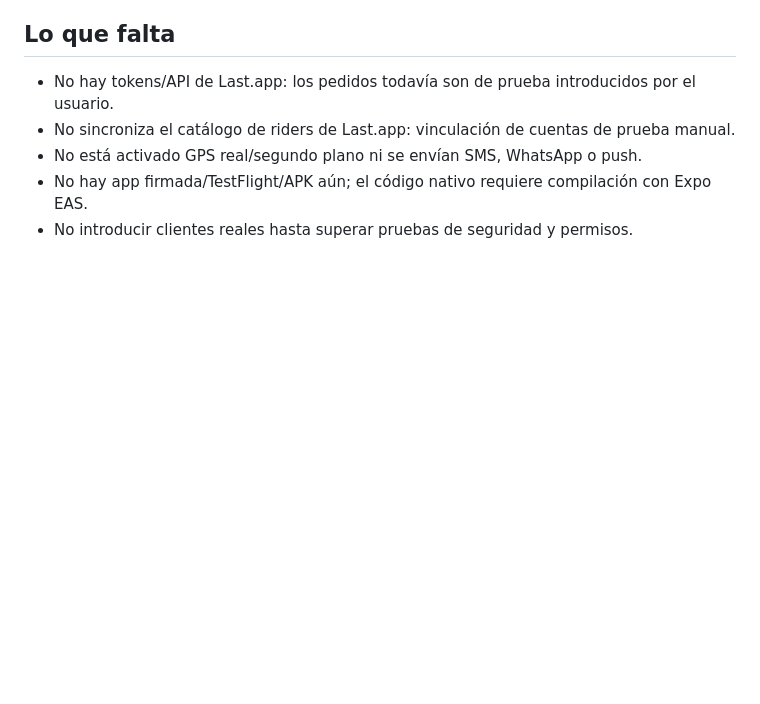
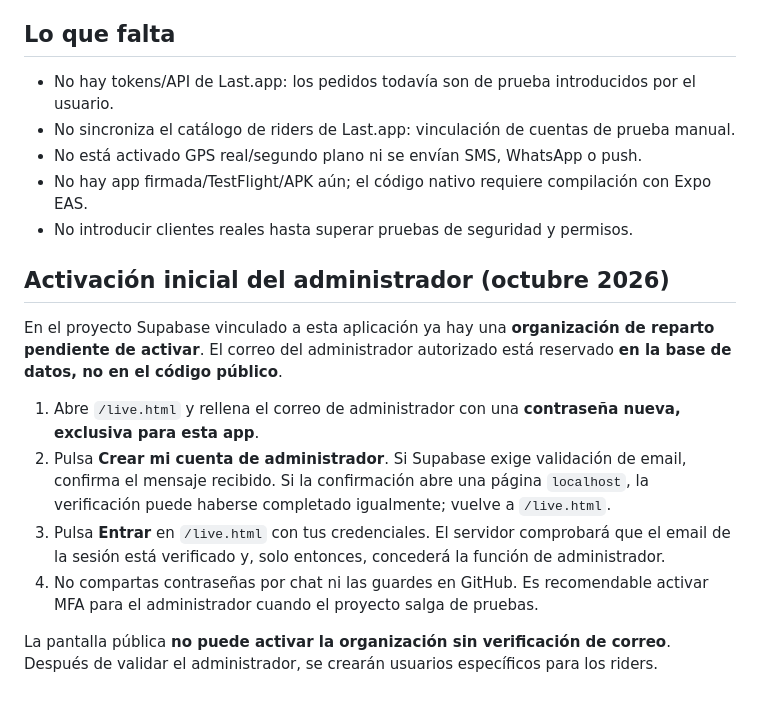
Before and after one commit to shaniwaris80-crypto/ESTAMBUL-DELIVERY, a Markdown page: docs/LIVE_MODE.md, the part around the change. Drawn GitHub-style; blank space fills up the shorter version.

Commit message:
docs: explain verified admin activation and password safety

```diff
--- a/docs/LIVE_MODE.md
+++ b/docs/LIVE_MODE.md
@@ -32,3 +32,16 @@ GitHub Pages es público. La clave **publishable** es pública por diseño, pero
 - No está activado GPS real/segundo plano ni se envían SMS, WhatsApp o push.
 - No hay app firmada/TestFlight/APK aún; el código nativo requiere compilación con Expo EAS.
 - No introducir clientes reales hasta superar pruebas de seguridad y permisos.
+
+
+## Activación inicial del administrador (octubre 2026)
+En el proyecto Supabase vinculado a esta aplicación ya hay una **organización de reparto pendiente de activar**.
+El correo del administrador autorizado está reservado **en la base de datos, no en el código público**.
+
+1. Abre `/live.html` y rellena el correo de administrador con una **contraseña nueva, exclusiva para esta app**.
+2. Pulsa **Crear mi cuenta de administrador**. Si Supabase exige validación de email, confirma el mensaje recibido. Si la confirmación abre una página `localhost`, la verificación puede haberse completado igualmente; vuelve a `/live.html`.
+3. Pulsa **Entrar** en `/live.html` con tus credenciales. El servidor comprobará que el email de la sesión está verificado y, solo entonces, concederá la función de administrador.
+4. No compartas contraseñas por chat ni las guardes en GitHub. Es recomendable activar MFA para el administrador cuando el proyecto salga de pruebas.
+
+La pantalla pública **no puede activar la organización sin verificación de correo**.
+Después de validar el administrador, se crearán usuarios específicos para los riders.
```
